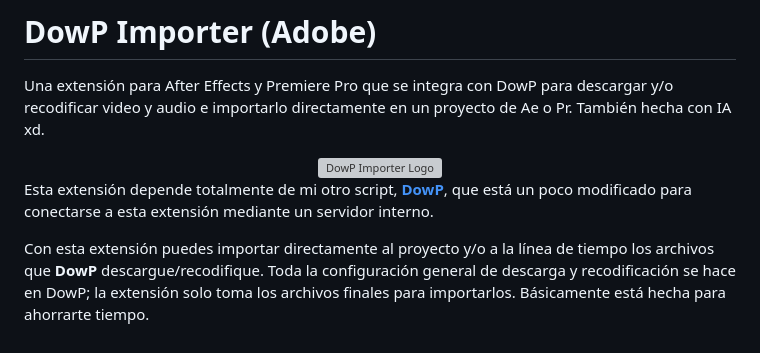
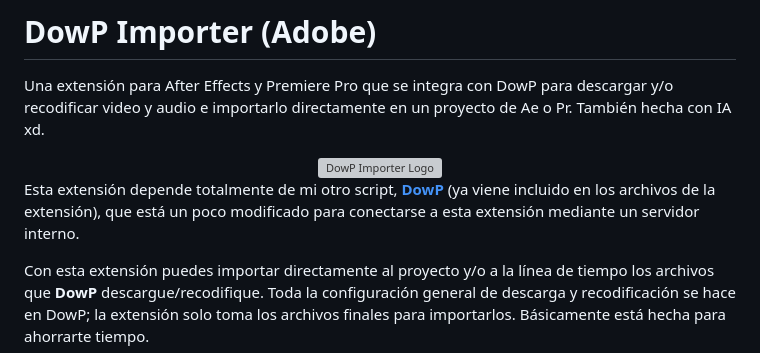
Before and after one commit to MarckDP/DowP_Importer-Adobe, a Markdown page: README.md, the part around the change. Drawn GitHub-style; grey boxes are pictures that could not be loaded.

```diff
--- a/README.md
+++ b/README.md
@@ -6,7 +6,7 @@ Una extensión para After Effects y Premiere Pro que se integra con DowP para de
   <img width="209" height="107" alt="DowP Importer Logo" src="https://github.com/user-attachments/assets/3364f21d-bcb4-4c96-b554-4776a816c336" />
 </div>
 
-Esta extensión depende totalmente de mi otro script, **[DowP](https://github.com/MarckDP/DowP_Downloader)**, que está un poco modificado para conectarse a esta extensión mediante un servidor interno.
+Esta extensión depende totalmente de mi otro script, **[DowP](https://github.com/MarckDP/DowP_Downloader)** (ya viene incluido en los archivos de la extensión), que está un poco modificado para conectarse a esta extensión mediante un servidor interno.
 
 Con esta extensión puedes importar directamente al proyecto y/o a la línea de tiempo los archivos que **DowP** descargue/recodifique. Toda la configuración general de descarga y recodificación se hace en DowP; la extensión solo toma los archivos finales para importarlos. Básicamente está hecha para ahorrarte tiempo.
 
```
